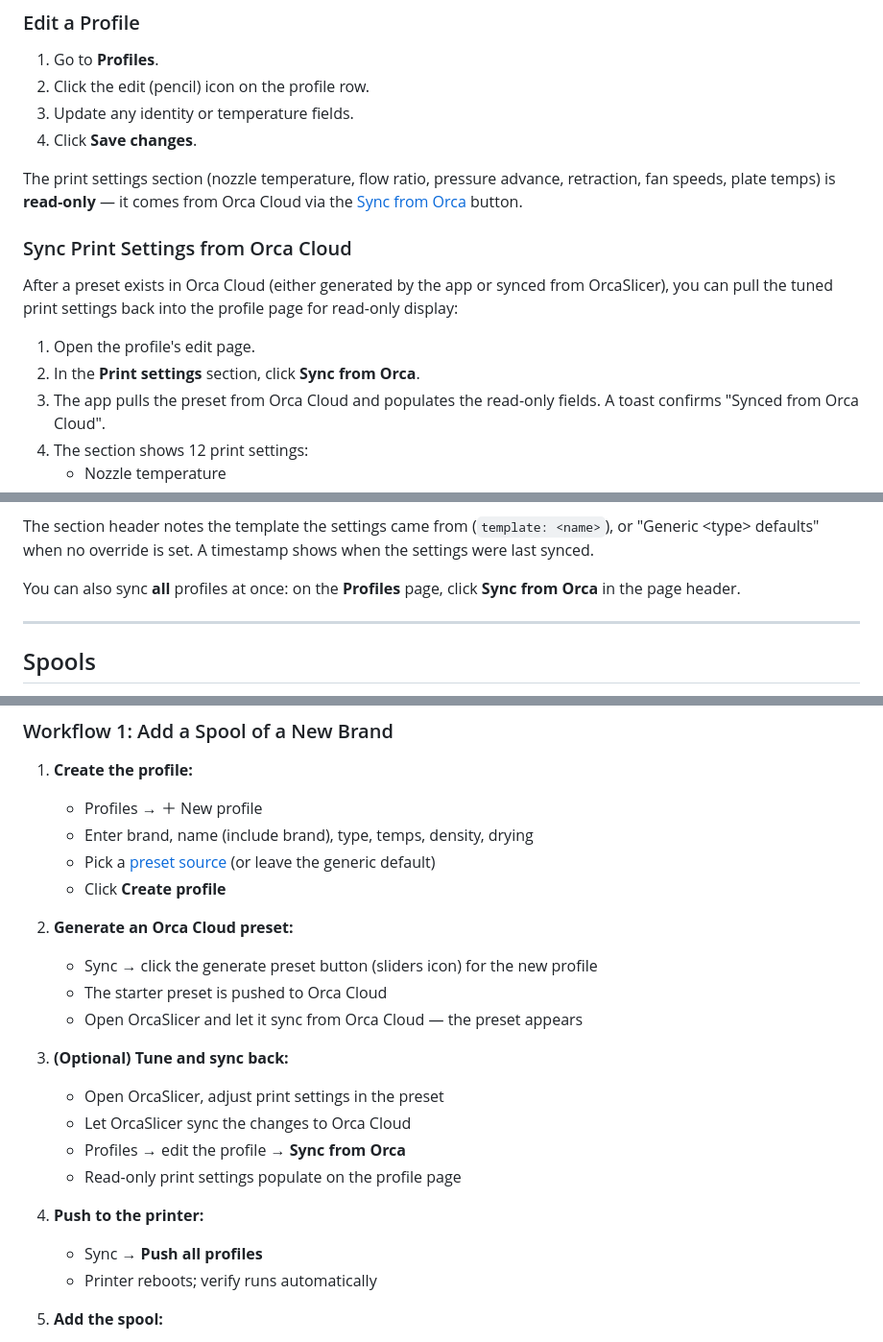
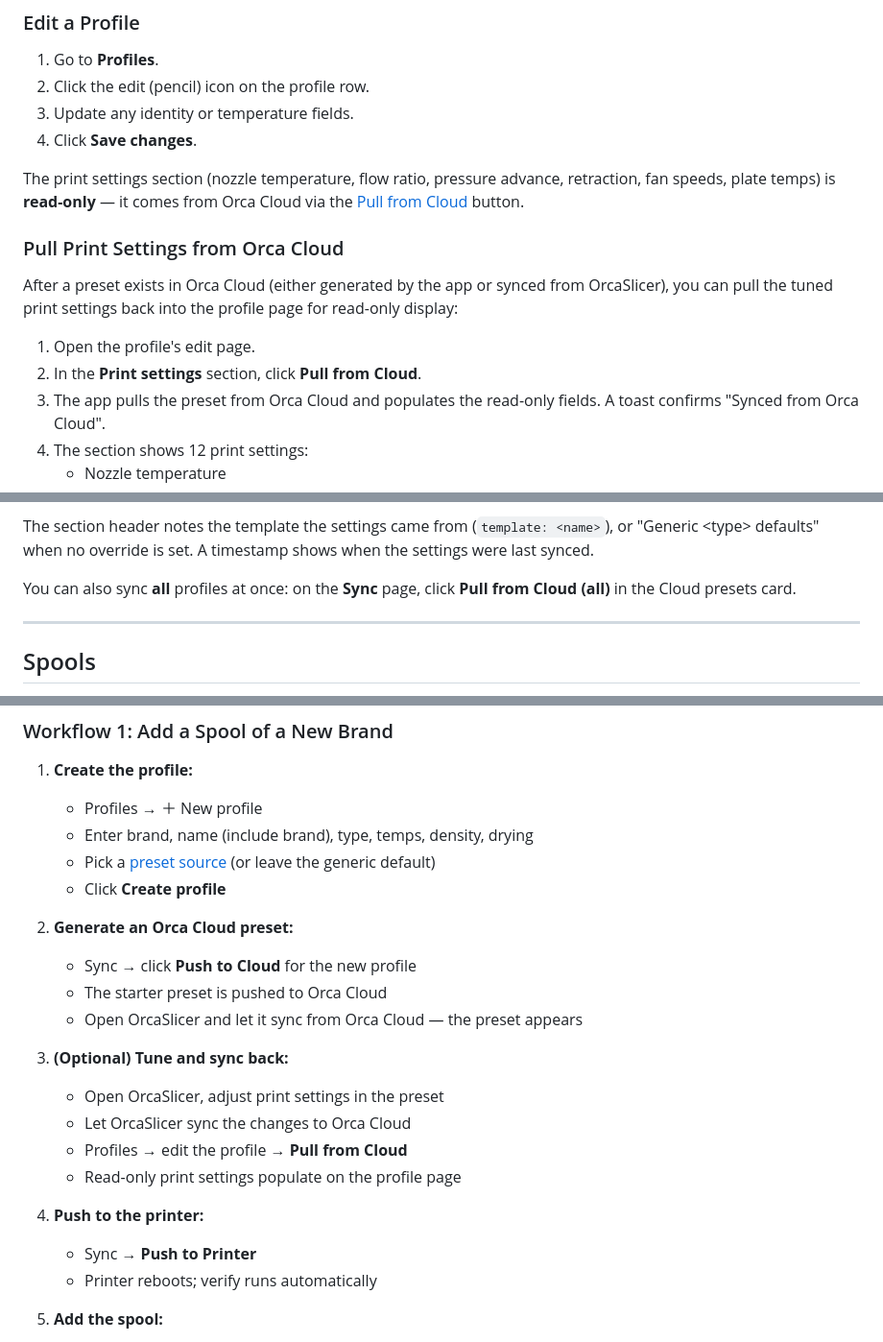
Before and after one commit to oliverzein/filament-manager, a Markdown page: docs/USER_MANUAL.md, 3 parts joined by grey strips. Shown at 96% size. GitHub-like rendering.

```diff
--- a/docs/USER_MANUAL.md
+++ b/docs/USER_MANUAL.md
@@ -140,17 +140,17 @@ preset (see [Generate Orca Cloud Preset](#generate-orca-cloud-preset)).
 
 The print settings section (nozzle temperature, flow ratio, pressure
 advance, retraction, fan speeds, plate temps) is **read-only** — it
-comes from Orca Cloud via the [Sync from Orca](#sync-print-settings-from-orca-cloud)
+comes from Orca Cloud via the [Pull from Cloud](#pull-print-settings-from-orca-cloud)
 button.
 
-### Sync Print Settings from Orca Cloud
+### Pull Print Settings from Orca Cloud
 
 After a preset exists in Orca Cloud (either generated by the app or
 synced from OrcaSlicer), you can pull the tuned print settings back into
 the profile page for read-only display:
 
 1. Open the profile's edit page.
-2. In the **Print settings** section, click **Sync from Orca**.
+2. In the **Print settings** section, click **Pull from Cloud**.
 3. The app pulls the preset from Orca Cloud and populates the read-only
    fields. A toast confirms "Synced from Orca Cloud".
 4. The section shows 12 print settings:
@@ -167,8 +167,8 @@ The section header notes the template the settings came from
 (`template: <name>`), or "Generic \<type\> defaults" when no override is
 set. A timestamp shows when the settings were last synced.
 
-You can also sync **all** profiles at once: on the **Profiles** page,
-click **Sync from Orca** in the page header.
+You can also sync **all** profiles at once: on the **Sync** page, click
+**Pull from Cloud (all)** in the Cloud presets card.
 
 ---
 
@@ -454,19 +454,18 @@ Click **Save settings** to persist. Settings are stored in
    - Click **Create profile**
 
 2. **Generate an Orca Cloud preset:**
-   - Sync → click the generate preset button (sliders icon) for the new
-     profile
+   - Sync → click **Push to Cloud** for the new profile
    - The starter preset is pushed to Orca Cloud
    - Open OrcaSlicer and let it sync from Orca Cloud — the preset appears
 
 3. **(Optional) Tune and sync back:**
    - Open OrcaSlicer, adjust print settings in the preset
    - Let OrcaSlicer sync the changes to Orca Cloud
-   - Profiles → edit the profile → **Sync from Orca**
+   - Profiles → edit the profile → **Pull from Cloud**
    - Read-only print settings populate on the profile page
 
 4. **Push to the printer:**
-   - Sync → **Push all profiles**
+   - Sync → **Push to Printer**
    - Printer reboots; verify runs automatically
 
 5. **Add the spool:**
```
Also changed, not shown: other parts of docs/USER_MANUAL.md (+7 -7 lines).
